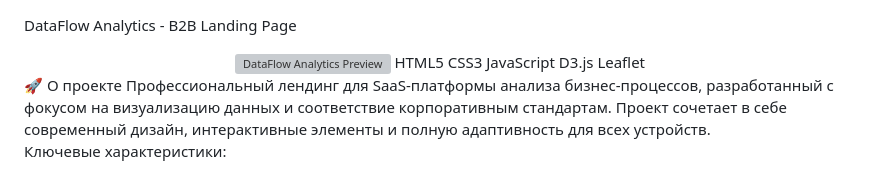
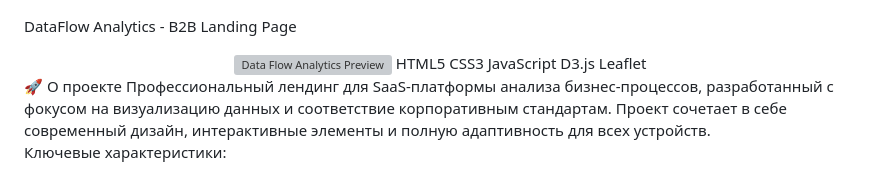
Before and after one commit to pvutkin/dfarub, a Markdown page: Readme.md, the part around the change. GitHub-like rendering; grey boxes are pictures that could not be loaded.

```diff
--- a/Readme.md
+++ b/Readme.md
@@ -1,5 +1,5 @@
 DataFlow Analytics - B2B Landing Page
-<div align="center"> <img src="https://via.placeholder.com/1200x600/0A2D5C/FFFFFF?text=Professional+B2B+Landing+Page" alt="DataFlow Analytics Preview">
+<div align="center"> <img src="https://via.placeholder.com/1200x600/0A2D5C/FFFFFF?text=Professional+B2B+Landing+Page" alt="Data Flow Analytics Preview">
 HTML5
 CSS3
 JavaScript
```
